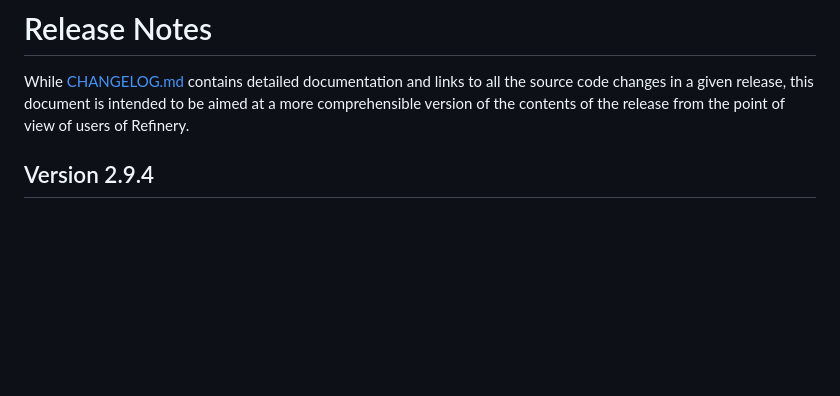
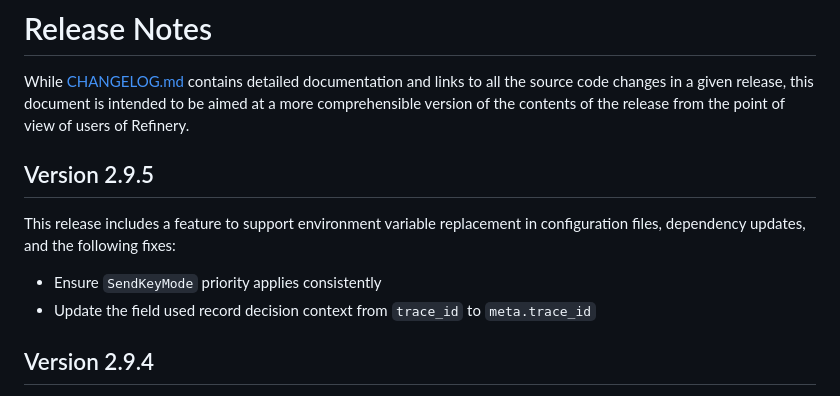
Before and after one commit to honeycombio/refinery, a Markdown page: RELEASE_NOTES.md, the part around the change. GitHub-like rendering; blank space fills up the shorter version.

```diff
--- a/RELEASE_NOTES.md
+++ b/RELEASE_NOTES.md
@@ -1,6 +1,13 @@
 # Release Notes
 
 While [CHANGELOG.md](./CHANGELOG.md) contains detailed documentation and links to all the source code changes in a given release, this document is intended to be aimed at a more comprehensible version of the contents of the release from the point of view of users of Refinery.
+
+## Version 2.9.5
+
+This release includes a feature to support environment variable replacement in configuration files, dependency updates, and the following fixes:
+
+- Ensure `SendKeyMode` priority applies consistently
+- Update the field used record decision context from `trace_id` to `meta.trace_id`
 
 ## Version 2.9.4
 
```
Also changed, not shown: CHANGELOG.md (+21 -1 lines).
